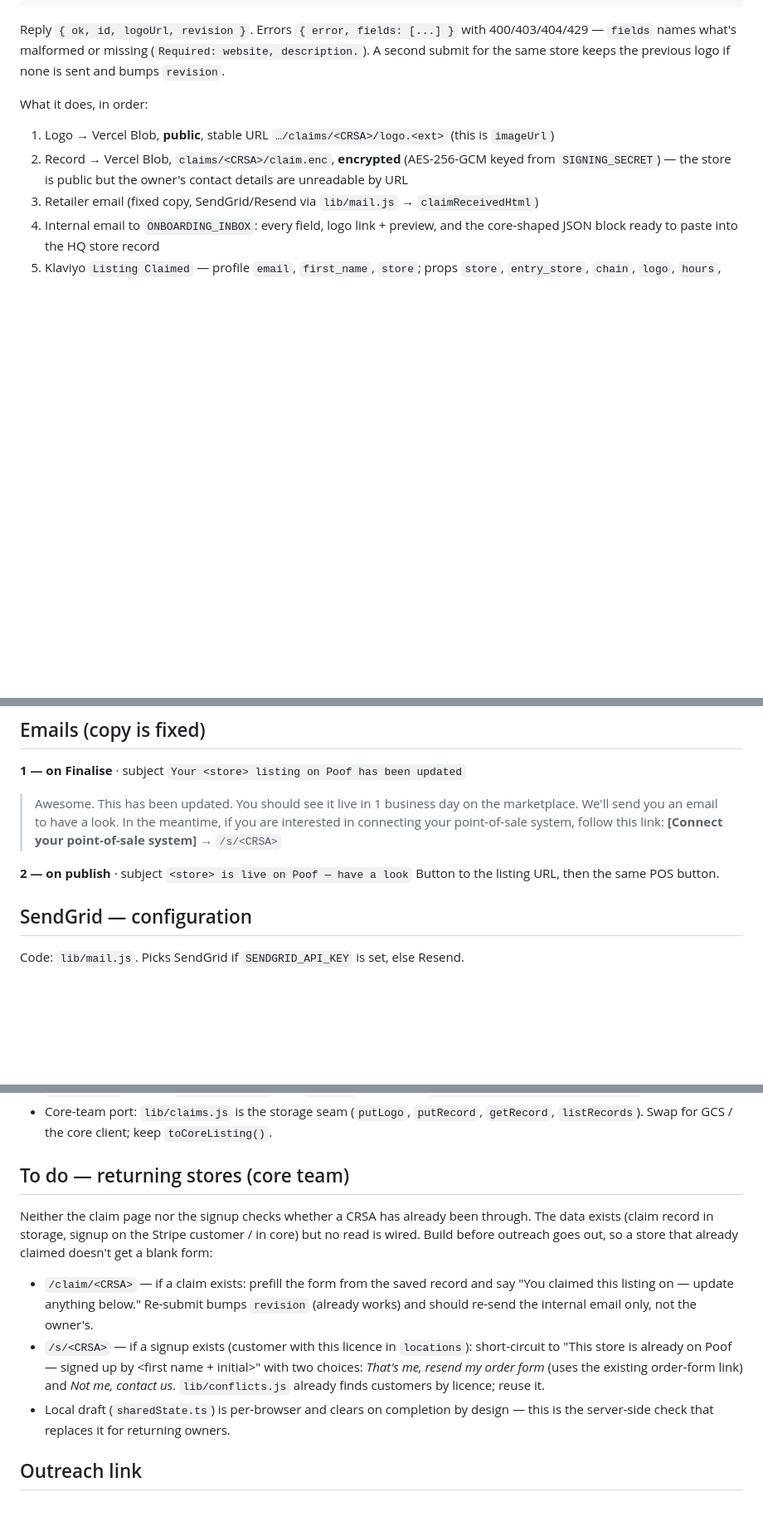
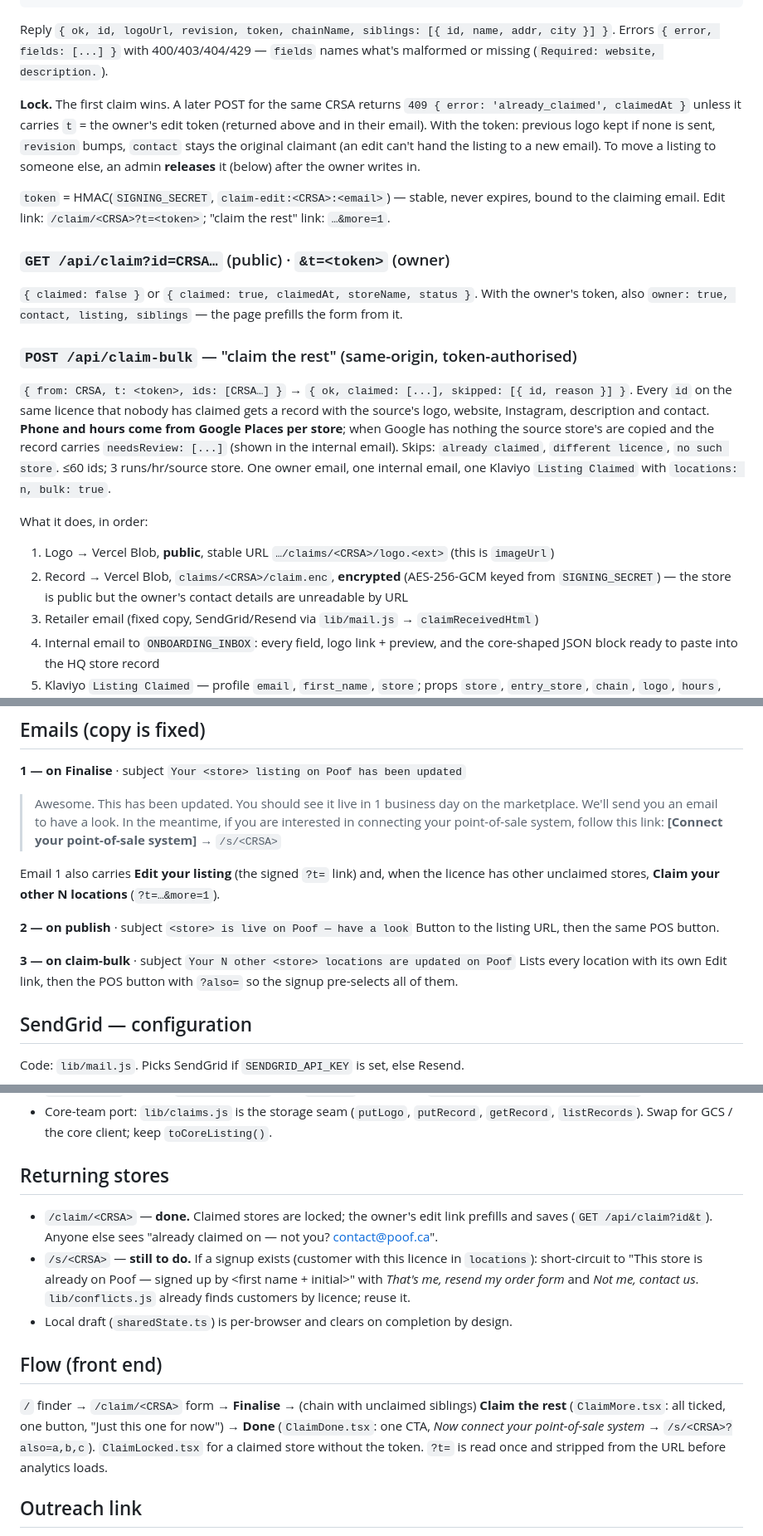
Before and after one commit to bizzy30k/poofonboarding, a Markdown page: handover/claim-page.md, 3 parts joined by grey strips. Shown at 83% size. Rendered like a GitHub page; blank space fills up the shorter version.

Commit message:
handover: lock, edit links, claim-bulk, ownership verdict, release
Co-Authored-By: Claude Fable 5.1 <noreply@anthropic.com>
Claude-Session: https://claude.ai/code/session_01JH5qgm3zuLsfxYPe5fFXVg

````diff
--- a/handover/claim-page.md
+++ b/handover/claim-page.md
@@ -90,9 +90,33 @@ The page edits hours as 24-hour `HH:MM` internally (native time inputs) and conv
 }
 ```
 
-Reply `{ ok, id, logoUrl, revision }`. Errors `{ error, fields: [...] }` with 400/403/404/429 —
-`fields` names what's malformed or missing (`Required: website, description.`).
-A second submit for the same store keeps the previous logo if none is sent and bumps `revision`.
+Reply `{ ok, id, logoUrl, revision, token, chainName, siblings: [{ id, name, addr, city }] }`.
+Errors `{ error, fields: [...] }` with 400/403/404/429 — `fields` names what's malformed or missing
+(`Required: website, description.`).
+
+**Lock.** The first claim wins. A later POST for the same CRSA returns
+`409 { error: 'already_claimed', claimedAt }` unless it carries `t` = the owner's edit token
+(returned above and in their email). With the token: previous logo kept if none is sent, `revision`
+bumps, `contact` stays the original claimant (an edit can't hand the listing to a new email).
+To move a listing to someone else, an admin **releases** it (below) after the owner writes in.
+
+`token` = HMAC(`SIGNING_SECRET`, `claim-edit:<CRSA>:<email>`) — stable, never expires, bound to
+the claiming email. Edit link: `/claim/<CRSA>?t=<token>`; "claim the rest" link: `…&more=1`.
+
+### `GET /api/claim?id=CRSA…` (public) · `&t=<token>` (owner)
+
+`{ claimed: false }` or `{ claimed: true, claimedAt, storeName, status }`. With the owner's token,
+also `owner: true, contact, listing, siblings` — the page prefills the form from it.
+
+### `POST /api/claim-bulk` — "claim the rest" (same-origin, token-authorised)
+
+`{ from: CRSA, t: <token>, ids: [CRSA…] }` → `{ ok, claimed: [...], skipped: [{ id, reason }] }`.
+Every `id` on the same licence that nobody has claimed gets a record with the source's logo,
+website, Instagram, description and contact. **Phone and hours come from Google Places per
+store**; when Google has nothing the source store's are copied and the record carries
+`needsReview: [...]` (shown in the internal email). Skips: `already claimed`, `different licence`,
+`no such store`. ≤60 ids; 3 runs/hr/source store. One owner email, one internal email, one
+Klaviyo `Listing Claimed` with `locations: n, bulk: true`.
 
 What it does, in order:
 
@@ -145,8 +184,15 @@ Honeypot: a top-level `website` key means bot → `200 {ok:true}`, nothing store
 > We'll send you an email to have a look. In the meantime, if you are interested in connecting
 > your point-of-sale system, follow this link: **[Connect your point-of-sale system]** → `/s/<CRSA>`
 
+Email 1 also carries **Edit your listing** (the signed `?t=` link) and, when the licence has other
+unclaimed stores, **Claim your other N locations** (`?t=…&more=1`).
+
 **2 — on publish** · subject `<store> is live on Poof — have a look`
 Button to the listing URL, then the same POS button.
+
+**3 — on claim-bulk** · subject `Your N other <store> locations are updated on Poof`
+Lists every location with its own Edit link, then the POS button with `?also=` so the signup
+pre-selects all of them.
 
 ## SendGrid — configuration
 
@@ -198,21 +244,22 @@ separate from `XZfA2H` (abandoned signup) so a claimed-only store never gets "yo
 - Core-team port: `lib/claims.js` is the storage seam (`putLogo`, `putRecord`, `getRecord`,
   `listRecords`). Swap for GCS / the core client; keep `toCoreListing()`.
 
-## To do — returning stores (core team)
+## Returning stores
 
-Neither the claim page nor the signup checks whether a CRSA has already been through. The data
-exists (claim record in storage, signup on the Stripe customer / in core) but no read is wired.
-Build before outreach goes out, so a store that already claimed doesn't get a blank form:
+- `/claim/<CRSA>` — **done.** Claimed stores are locked; the owner's edit link prefills and saves
+  (`GET /api/claim?id&t`). Anyone else sees "already claimed on <date> — not you? contact@poof.ca".
+- `/s/<CRSA>` — **still to do.** If a signup exists (customer with this licence in `locations`):
+  short-circuit to "This store is already on Poof — signed up <date> by <first name + initial>" with
+  *That's me, resend my order form* and *Not me, contact us*. `lib/conflicts.js` already finds
+  customers by licence; reuse it.
+- Local draft (`sharedState.ts`) is per-browser and clears on completion by design.
 
-- `/claim/<CRSA>` — if a claim exists: prefill the form from the saved record and say
-  "You claimed this listing on <date> — update anything below." Re-submit bumps `revision`
-  (already works) and should re-send the internal email only, not the owner's.
-- `/s/<CRSA>` — if a signup exists (customer with this licence in `locations`): short-circuit to
-  "This store is already on Poof — signed up <date> by <first name + initial>" with two choices:
-  *That's me, resend my order form* (uses the existing order-form link) and *Not me, contact us*.
-  `lib/conflicts.js` already finds customers by licence; reuse it.
-- Local draft (`sharedState.ts`) is per-browser and clears on completion by design — this is the
-  server-side check that replaces it for returning owners.
+## Flow (front end)
+
+`/` finder → `/claim/<CRSA>` form → **Finalise** → (chain with unclaimed siblings) **Claim the rest**
+(`ClaimMore.tsx`: all ticked, one button, "Just this one for now") → **Done** (`ClaimDone.tsx`: one
+CTA, *Now connect your point-of-sale system* → `/s/<CRSA>?also=a,b,c`). `ClaimLocked.tsx` for a
+claimed store without the token. `?t=` is read once and stripped from the URL before analytics loads.
 
 ## Outreach link
 
````
Also changed, not shown: other parts of handover/claim-page.md (+15 -0 lines).
